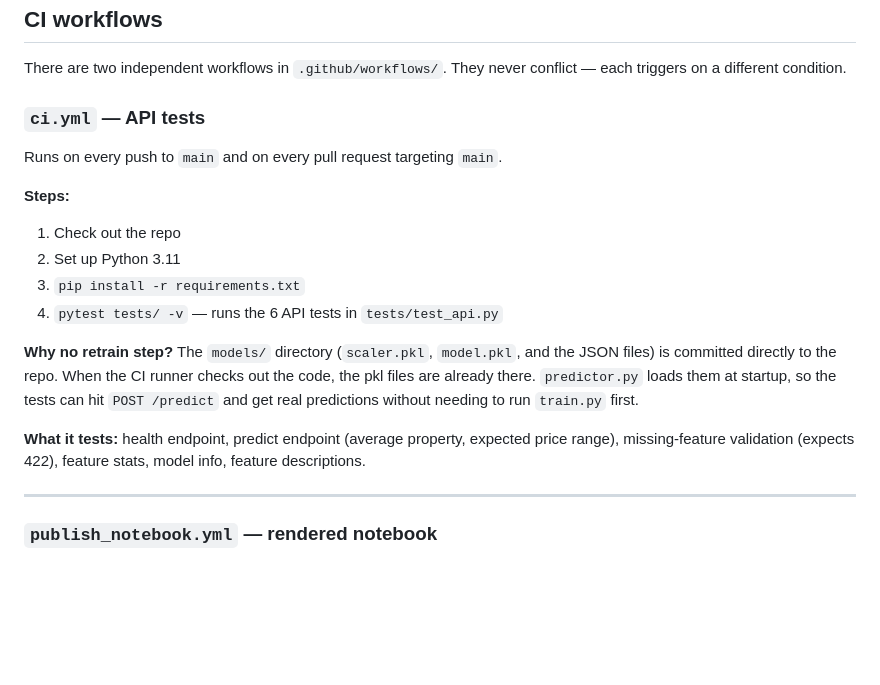
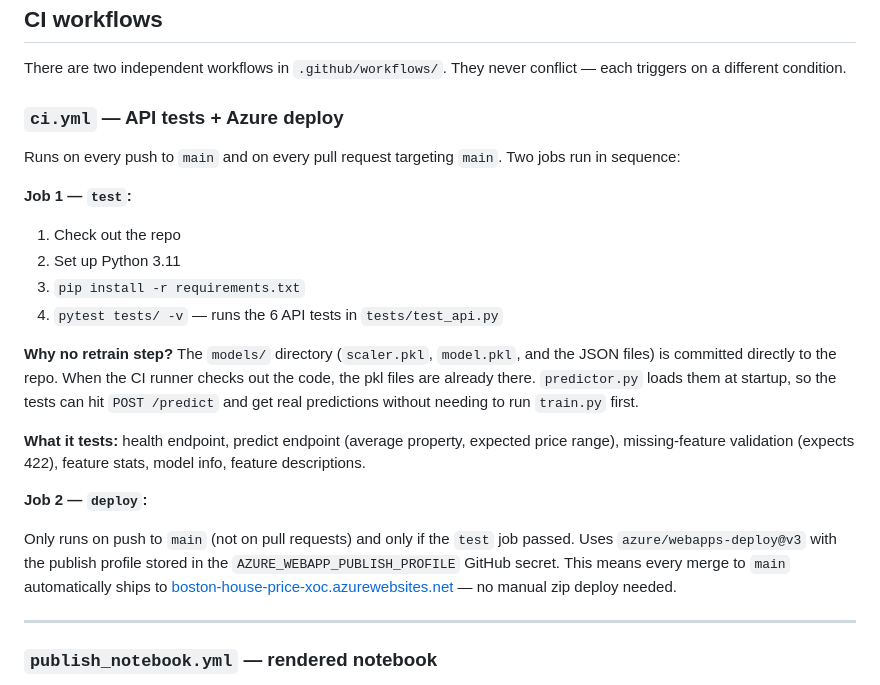
Before and after one commit to xavier-oc-programming/boston-house-price-analysis, a Markdown page: README.md, the part around the change. Drawn GitHub-style; blank space fills up the shorter version.

Commit message:
Update README CI section — document deploy job

```diff
--- a/README.md
+++ b/README.md
@@ -234,11 +234,11 @@ az webapp deployment source config-zip --name boston-house-price-xoc --resource-
 
 There are two independent workflows in `.github/workflows/`. They never conflict — each triggers on a different condition.
 
-### `ci.yml` — API tests
+### `ci.yml` — API tests + Azure deploy
 
-Runs on every push to `main` and on every pull request targeting `main`.
+Runs on every push to `main` and on every pull request targeting `main`. Two jobs run in sequence:
 
-**Steps:**
+**Job 1 — `test`:**
 1. Check out the repo
 2. Set up Python 3.11
 3. `pip install -r requirements.txt`
@@ -247,6 +247,10 @@ Runs on every push to `main` and on every pull request targeting `main`.
 **Why no retrain step?** The `models/` directory (`scaler.pkl`, `model.pkl`, and the JSON files) is committed directly to the repo. When the CI runner checks out the code, the pkl files are already there. `predictor.py` loads them at startup, so the tests can hit `POST /predict` and get real predictions without needing to run `train.py` first.
 
 **What it tests:** health endpoint, predict endpoint (average property, expected price range), missing-feature validation (expects 422), feature stats, model info, feature descriptions.
+
+**Job 2 — `deploy`:**
+
+Only runs on push to `main` (not on pull requests) and only if the `test` job passed. Uses `azure/webapps-deploy@v3` with the publish profile stored in the `AZURE_WEBAPP_PUBLISH_PROFILE` GitHub secret. This means every merge to `main` automatically ships to [boston-house-price-xoc.azurewebsites.net](https://boston-house-price-xoc.azurewebsites.net) — no manual zip deploy needed.
 
 ---
 
```
